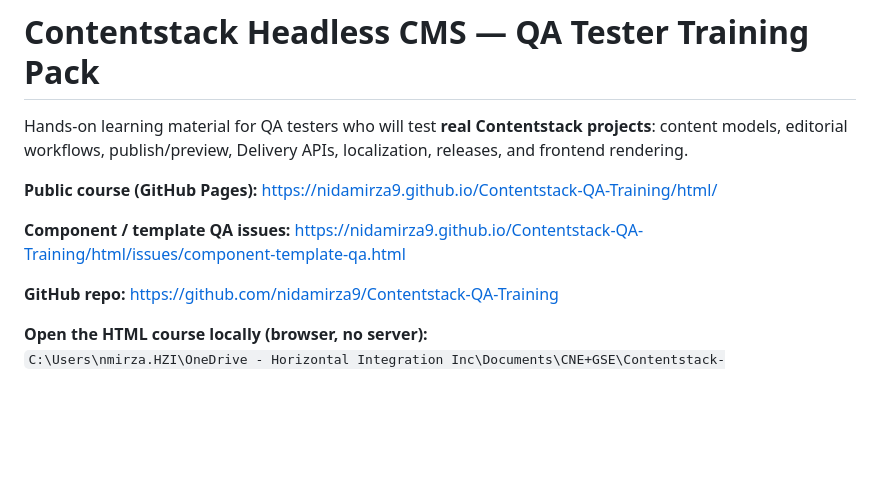
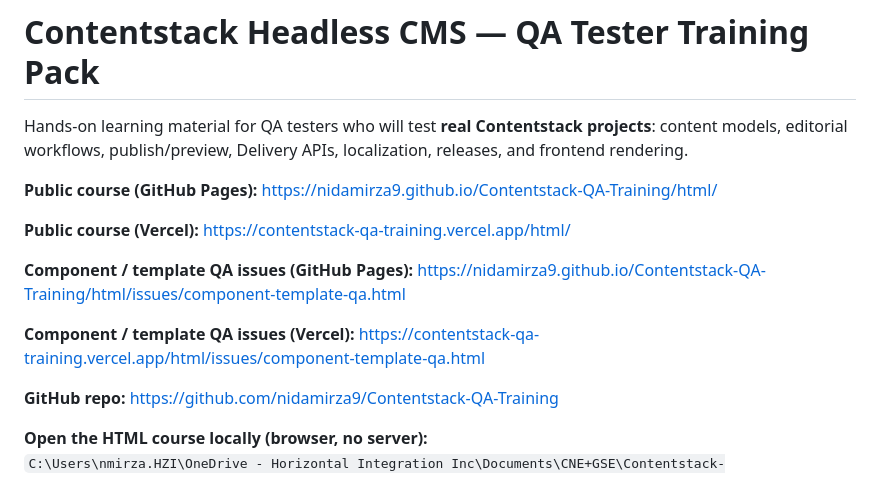
Before and after one commit to nidamirza9/Contentstack-QA-Training, a Markdown page: README.md, the part around the change. Rendered like a GitHub page; blank space fills up the shorter version.

Commit message:
docs: add Vercel and GitHub Pages URLs for template QA issues

```diff
--- a/README.md
+++ b/README.md
@@ -4,7 +4,11 @@ Hands-on learning material for QA testers who will test **real Contentstack proj
 
 **Public course (GitHub Pages):** https://nidamirza9.github.io/Contentstack-QA-Training/html/
 
-**Component / template QA issues:** https://nidamirza9.github.io/Contentstack-QA-Training/html/issues/component-template-qa.html
+**Public course (Vercel):** https://contentstack-qa-training.vercel.app/html/
+
+**Component / template QA issues (GitHub Pages):** https://nidamirza9.github.io/Contentstack-QA-Training/html/issues/component-template-qa.html
+
+**Component / template QA issues (Vercel):** https://contentstack-qa-training.vercel.app/html/issues/component-template-qa.html
 
 **GitHub repo:** https://github.com/nidamirza9/Contentstack-QA-Training
 
```
